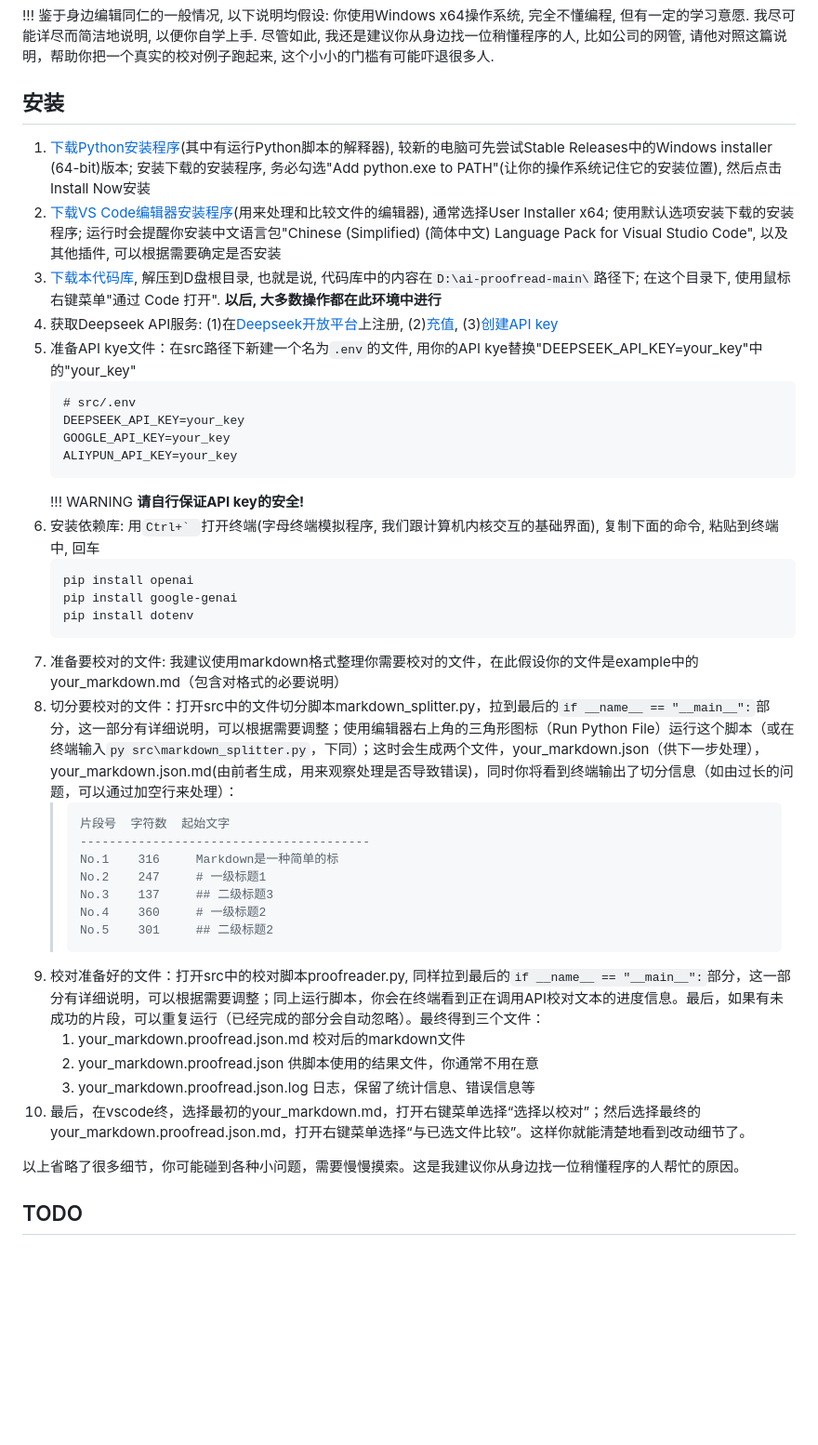
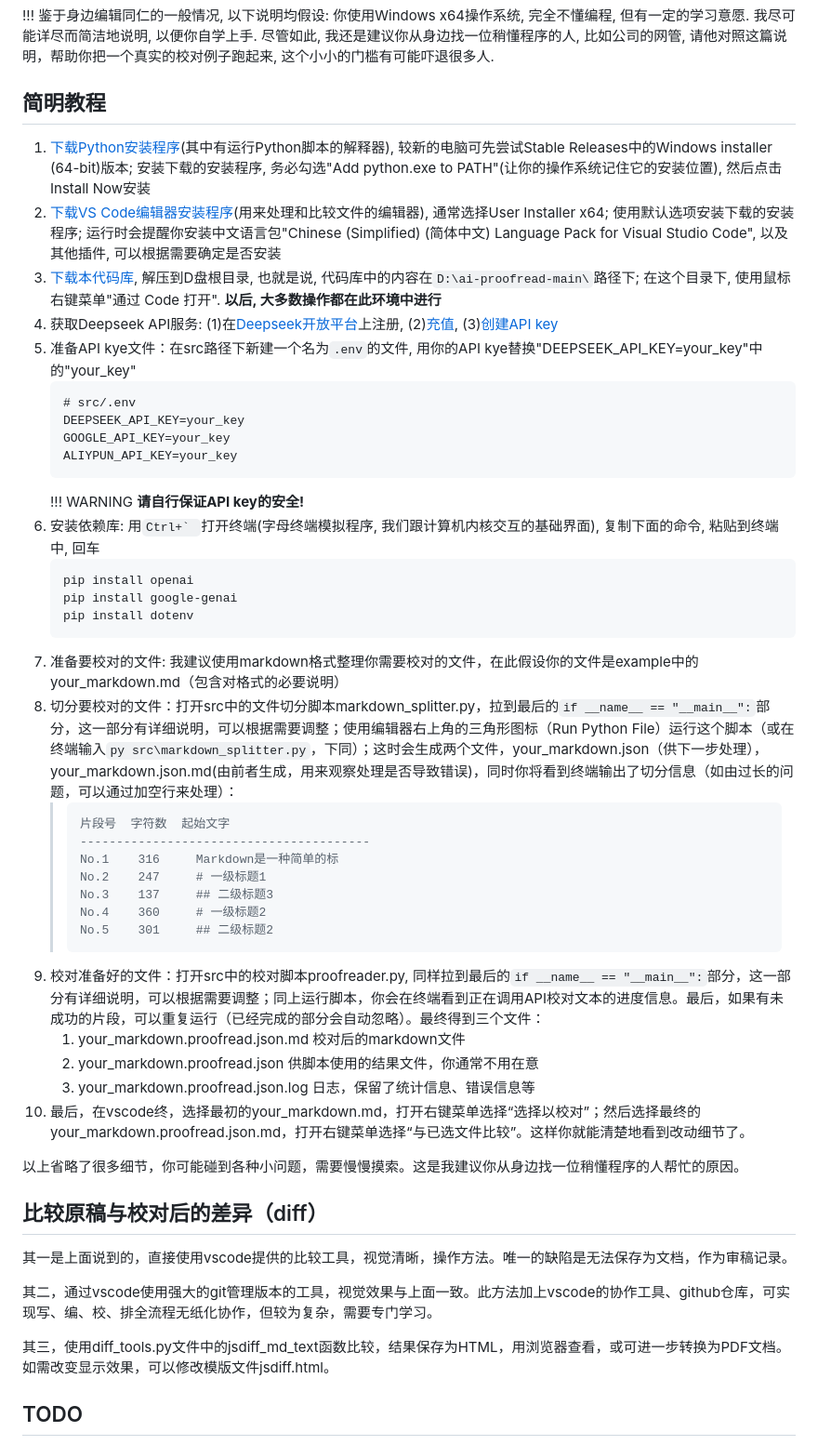
Before and after one commit to Fusyong/ai-proofread, a Markdown page: README.md, the part around the change. Shown: that part at 93% size. GitHub-like rendering; blank space fills up the shorter version.

Commit message:
diff doc modified

````diff
--- a/README.md
+++ b/README.md
@@ -5,13 +5,13 @@ A toolkit for proofreading Chinese book manuscripts, mainly using Deepseek and G
 !!!
     鉴于身边编辑同仁的一般情况, 以下说明均假设: 你使用Windows x64操作系统, 完全不懂编程, 但有一定的学习意愿. 我尽可能详尽而简洁地说明, 以便你自学上手. 尽管如此, 我还是建议你从身边找一位稍懂程序的人, 比如公司的网管, 请他对照这篇说明，帮助你把一个真实的校对例子跑起来, 这个小小的门槛有可能吓退很多人.
 
-## 安装
+## 简明教程
 
 1. [下载Python安装程序](https://www.python.org/downloads/windows/)(其中有运行Python脚本的解释器), 较新的电脑可先尝试Stable Releases中的Windows installer (64-bit)版本; 安装下载的安装程序, 务必勾选"Add python.exe to PATH"(让你的操作系统记住它的安装位置), 然后点击Install Now安装
 2. [下载VS Code编辑器安装程序](https://code.visualstudio.com/Download)(用来处理和比较文件的编辑器), 通常选择User Installer x64; 使用默认选项安装下载的安装程序; 运行时会提醒你安装中文语言包"Chinese (Simplified) (简体中文) Language Pack for Visual Studio Code", 以及其他插件, 可以根据需要确定是否安装
 3. [下载本代码库](https://github.com/Fusyong/ai-proofread/archive/refs/heads/main.zip), 解压到D盘根目录, 也就是说, 代码库中的内容在`D:\ai-proofread-main\`路径下; 在这个目录下, 使用鼠标右键菜单"通过 Code 打开". **以后, 大多数操作都在此环境中进行**
-5. 获取Deepseek API服务: (1)在[Deepseek开放平台](https://platform.deepseek.com/)上注册, (2)[充值](https://platform.deepseek.com/top_up), (3)[创建API key](https://platform.deepseek.com/api_keys)
-6. 准备API kye文件：在src路径下新建一个名为`.env`的文件, 用你的API kye替换"DEEPSEEK_API_KEY=your_key"中的"your_key"
+4. 获取Deepseek API服务: (1)在[Deepseek开放平台](https://platform.deepseek.com/)上注册, (2)[充值](https://platform.deepseek.com/top_up), (3)[创建API key](https://platform.deepseek.com/api_keys)
+5. 准备API kye文件：在src路径下新建一个名为`.env`的文件, 用你的API kye替换"DEEPSEEK_API_KEY=your_key"中的"your_key"
     ```txt
     # src/.env
     DEEPSEEK_API_KEY=your_key
@@ -20,14 +20,14 @@ A toolkit for proofreading Chinese book manuscripts, mainly using Deepseek and G
     ```
     !!! WARNING
         **请自行保证API key的安全!**
-7. 安装依赖库: 用``Ctrl+` ``打开终端(字母终端模拟程序, 我们跟计算机内核交互的基础界面), 复制下面的命令, 粘贴到终端中, 回车
+6. 安装依赖库: 用``Ctrl+` ``打开终端(字母终端模拟程序, 我们跟计算机内核交互的基础界面), 复制下面的命令, 粘贴到终端中, 回车
     ```shell
     pip install openai
     pip install google-genai
     pip install dotenv
     ```
-8. 准备要校对的文件: 我建议使用markdown格式整理你需要校对的文件，在此假设你的文件是example中的your_markdown.md（包含对格式的必要说明）
-9. 切分要校对的文件：打开src中的文件切分脚本markdown_splitter.py，拉到最后的`if __name__ == "__main__":`部分，这一部分有详细说明，可以根据需要调整；使用编辑器右上角的三角形图标（Run Python File）运行这个脚本（或在终端输入`py src\markdown_splitter.py`，下同）；这时会生成两个文件，your_markdown.json（供下一步处理），your_markdown.json.md(由前者生成，用来观察处理是否导致错误)，同时你将看到终端输出了切分信息（如由过长的问题，可以通过加空行来处理）：
+7. 准备要校对的文件: 我建议使用markdown格式整理你需要校对的文件，在此假设你的文件是example中的your_markdown.md（包含对格式的必要说明）
+8. 切分要校对的文件：打开src中的文件切分脚本markdown_splitter.py，拉到最后的`if __name__ == "__main__":`部分，这一部分有详细说明，可以根据需要调整；使用编辑器右上角的三角形图标（Run Python File）运行这个脚本（或在终端输入`py src\markdown_splitter.py`，下同）；这时会生成两个文件，your_markdown.json（供下一步处理），your_markdown.json.md(由前者生成，用来观察处理是否导致错误)，同时你将看到终端输出了切分信息（如由过长的问题，可以通过加空行来处理）：
     >```text
     >片段号  字符数  起始文字
     >----------------------------------------
@@ -37,13 +37,21 @@ A toolkit for proofreading Chinese book manuscripts, mainly using Deepseek and G
     >No.4    360     # 一级标题2
     >No.5    301     ## 二级标题2
     >```
-10. 校对准备好的文件：打开src中的校对脚本proofreader.py, 同样拉到最后的`if __name__ == "__main__":`部分，这一部分有详细说明，可以根据需要调整；同上运行脚本，你会在终端看到正在调用API校对文本的进度信息。最后，如果有未成功的片段，可以重复运行（已经完成的部分会自动忽略）。最终得到三个文件：
+9.  校对准备好的文件：打开src中的校对脚本proofreader.py, 同样拉到最后的`if __name__ == "__main__":`部分，这一部分有详细说明，可以根据需要调整；同上运行脚本，你会在终端看到正在调用API校对文本的进度信息。最后，如果有未成功的片段，可以重复运行（已经完成的部分会自动忽略）。最终得到三个文件：
     1. your_markdown.proofread.json.md 校对后的markdown文件
     2. your_markdown.proofread.json 供脚本使用的结果文件，你通常不用在意
     3. your_markdown.proofread.json.log 日志，保留了统计信息、错误信息等
-11. 最后，在vscode终，选择最初的your_markdown.md，打开右键菜单选择“选择以校对”；然后选择最终的your_markdown.proofread.json.md，打开右键菜单选择“与已选文件比较”。这样你就能清楚地看到改动细节了。
+10. 最后，在vscode终，选择最初的your_markdown.md，打开右键菜单选择“选择以校对”；然后选择最终的your_markdown.proofread.json.md，打开右键菜单选择“与已选文件比较”。这样你就能清楚地看到改动细节了。
 
 以上省略了很多细节，你可能碰到各种小问题，需要慢慢摸索。这是我建议你从身边找一位稍懂程序的人帮忙的原因。
+
+## 比较原稿与校对后的差异（diff）
+
+其一是上面说到的，直接使用vscode提供的比较工具，视觉清晰，操作方法。唯一的缺陷是无法保存为文档，作为审稿记录。
+
+其二，通过vscode使用强大的git管理版本的工具，视觉效果与上面一致。此方法加上vscode的协作工具、github仓库，可实现写、编、校、排全流程无纸化协作，但较为复杂，需要专门学习。
+
+其三，使用diff_tools.py文件中的jsdiff_md_text函数比较，结果保存为HTML，用浏览器查看，或可进一步转换为PDF文档。如需改变显示效果，可以修改模版文件jsdiff.html。
 
 ## TODO
 
````
